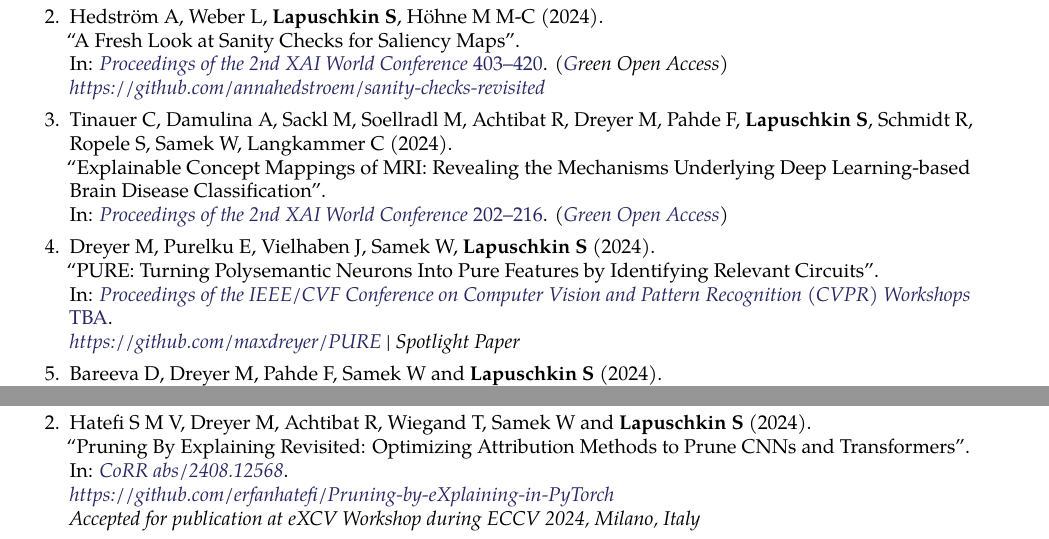
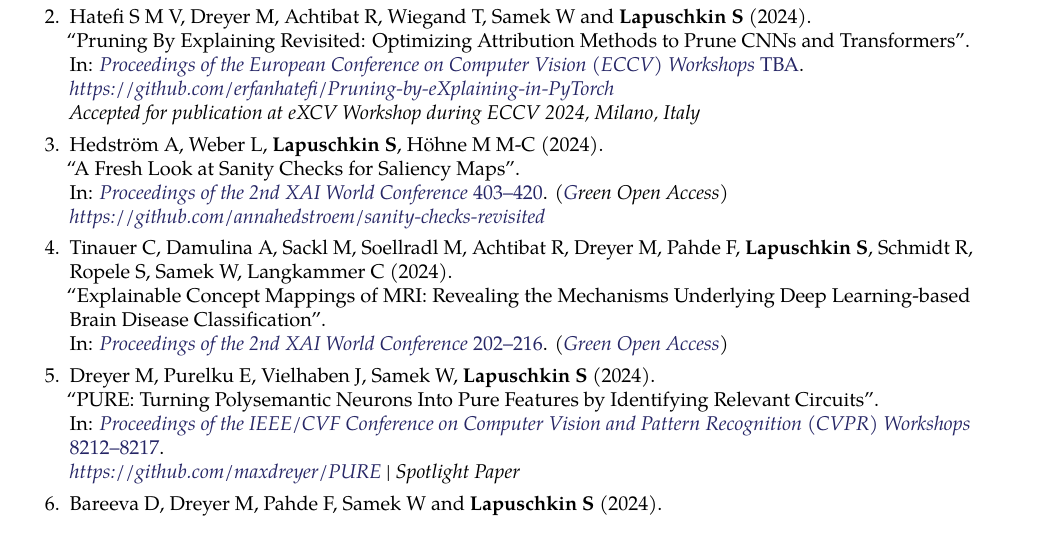
Before and after one commit to sebastian-lapuschkin-sideprojects/latex-cv, a LaTeX CV (cv.tex, which reads sections/publications-preprint.tex, sections/publications-proceedings.tex): two parts of pages 9 and 12 of 12 before the commit and part of page 9 of 12 after it, the two joined at a grey line, cut so that both start at the same text. Compiled offline with pdfLaTeX.

Commit message:
moving Hatefi et al. 2024 from preprint to proceedings.

```diff
--- a/sections/publications-preprint.tex
+++ b/sections/publications-preprint.tex
@@ -10,14 +10,6 @@
                         {https://arxiv.org/abs/2409.08958}
                         {\\\href{https://github.com/aleks-krasowski/PINNfluence}{https://github.com/aleks-krasowski/PINNfluence}\\
                         Accepted for publication at ML4PS2024 Workshop during NeuRIPS2024}
-
-        \item \preprintrefwnote{Hatefi S M V, Dreyer M, Achtibat R, Wiegand T, Samek W and \textbf{Lapuschkin S}}
-                        {2024}
-                        {Pruning By Explaining Revisited: Optimizing Attribution Methods to Prune CNNs and Transformers}
-                        {CoRR abs/2408.12568}
-                        {https://arxiv.org/abs/2408.12568}
-                        {\\\href{https://github.com/erfanhatefi/Pruning-by-eXplaining-in-PyTorch}{https://github.com/erfanhatefi/Pruning-by-eXplaining-in-PyTorch}\\
-                        Accepted for publication at eXCV Workshop during ECCV 2024, Milano, Italy}
 
         \item \preprintrefwnote{Kopf L, Bommer P L, Hedström A, \textbf{Lapuschkin S}, Höhne M M-C and Bykov K}
                         {2024}
--- a/sections/publications-proceedings.tex
+++ b/sections/publications-proceedings.tex
@@ -15,0 +21,2 @@
+                        {Proceedings of the European Conference on Computer Vision (ECCV) Workshops}
+                        {TBA}
@@ -36,7 +46,7 @@
                             {2024}
                             {PURE: Turning Polysemantic Neurons Into Pure Features by Identifying Relevant Circuits}
                             {Proceedings of the IEEE/CVF Conference on Computer Vision and Pattern Recognition (CVPR) Workshops}
-                            {TBA}
+                            {8212--8217}
                             {https://openaccess.thecvf.com/content/CVPR2024W/XAI4CV/html/Dreyer_PURE_Turning_Polysemantic_Neurons_Into_Pure_Features_by_Identifying_Relevant_CVPRW_2024_paper.html}
                             {\\\href{https://github.com/maxdreyer/PURE}{https://github.com/maxdreyer/PURE} |
                             Spotlight Paper}
```
Also changed, not shown: sections/publications-proceedings.tex (12 more changed lines).
